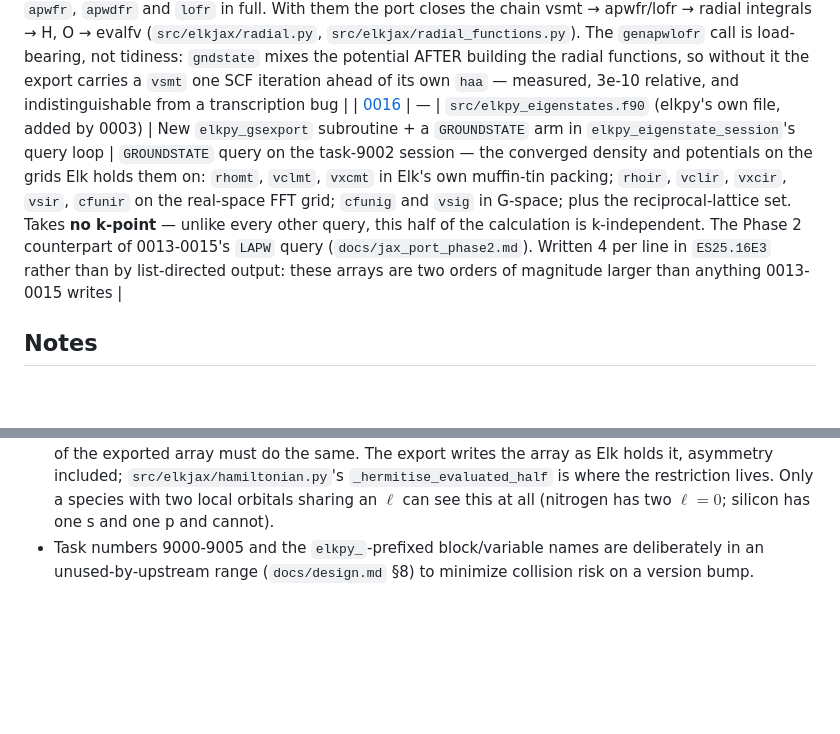
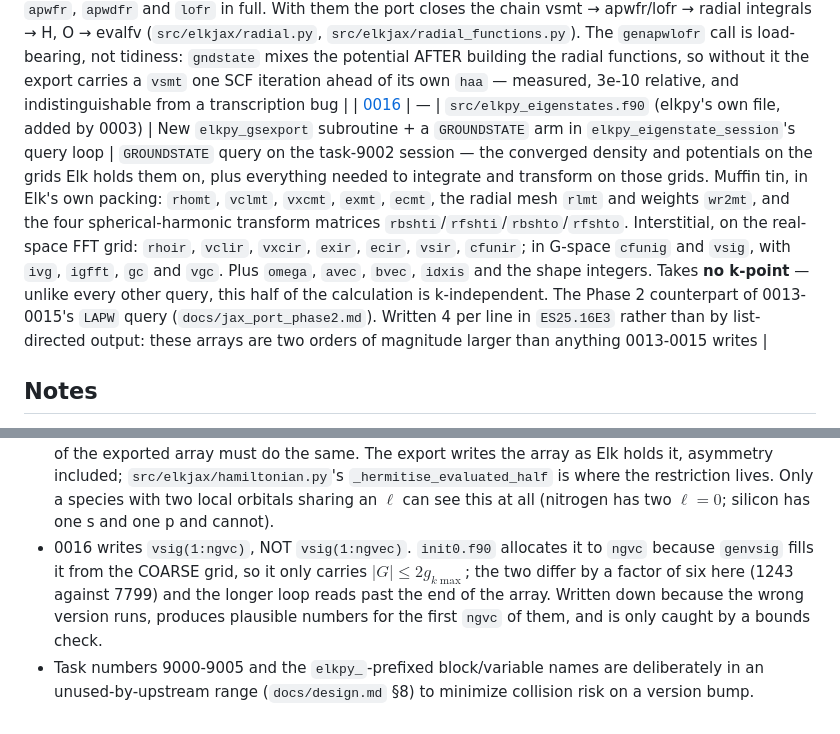
Before and after one commit to joselado/elkpy, a Markdown page: patches/README.md, 2 parts joined by grey strips. GitHub-like rendering; blank space fills up the shorter version.

```diff
--- a/patches/README.md
+++ b/patches/README.md
@@ -27,7 +27,7 @@ to make it a quick diff-checklist instead of a re-read of the raw patches.
 | [0014](0014-lapw-export-radial-integrals.patch) | — | `src/elkpy_eigenstates.f90` (elkpy's own file, added by 0003) | Extra `write` statements at the end of 0013's `elkpy_lapwexport`, behind a header of their own; no new subroutine and no new call site | The `LAPW` query also returns the muffin-tin radial integrals `oalo`, `ololo`, `haa`, `hloa`, `hlolo`, the local-orbital bookkeeping (`nlorb`, `lorbl`, `idxlo`) and the complex Gaunt array `gntyry` — together, every remaining input of `olpfv`/`hmlfv` beyond `apwalm` and the interstitial blocks 0013 already writes. This is what lets the port assemble each muffin-tin block itself and compare it against Elk's, one upstream routine at a time (`src/elkjax/hamiltonian.py`, `docs/jax_port_phase1.md`) |
 
 | [0015](0015-lapw-export-potential-radial-functions.patch) | — | `src/elkpy_eigenstates.f90` (elkpy's own file, added by 0003) | One `call genapwlofr` at the top of 0013's `elkpy_lapwexport`, plus extra `write` statements at the end, behind a header of their own; no new subroutine and no new call site | The `LAPW` query also returns the inputs of 0014's radial integrals: the muffin-tin Kohn-Sham potential `vsmt` in Elk's own packing, the radial mesh `rlmt` and its quadrature weights `wr2mt`, the APW/local-orbital linearisation energies and derivative orders, and `apwfr`, `apwdfr` and `lofr` in full. With them the port closes the chain vsmt → apwfr/lofr → radial integrals → H, O → evalfv (`src/elkjax/radial.py`, `src/elkjax/radial_functions.py`). The `genapwlofr` call is load-bearing, not tidiness: `gndstate` mixes the potential AFTER building the radial functions, so without it the export carries a `vsmt` one SCF iteration ahead of its own `haa` — measured, 3e-10 relative, and indistinguishable from a transcription bug |
-| [0016](0016-groundstate-export.patch) | — | `src/elkpy_eigenstates.f90` (elkpy's own file, added by 0003) | New `elkpy_gsexport` subroutine + a `GROUNDSTATE` arm in `elkpy_eigenstate_session`'s query loop | `GROUNDSTATE` query on the task-9002 session — the converged density and potentials on the grids Elk holds them on: `rhomt`, `vclmt`, `vxcmt` in Elk's own muffin-tin packing; `rhoir`, `vclir`, `vxcir`, `vsir`, `cfunir` on the real-space FFT grid; `cfunig` and `vsig` in G-space; plus the reciprocal-lattice set. Takes **no k-point** — unlike every other query, this half of the calculation is k-independent. The Phase 2 counterpart of 0013-0015's `LAPW` query (`docs/jax_port_phase2.md`). Written 4 per line in `ES25.16E3` rather than by list-directed output: these arrays are two orders of magnitude larger than anything 0013-0015 writes |
+| [0016](0016-groundstate-export.patch) | — | `src/elkpy_eigenstates.f90` (elkpy's own file, added by 0003) | New `elkpy_gsexport` subroutine + a `GROUNDSTATE` arm in `elkpy_eigenstate_session`'s query loop | `GROUNDSTATE` query on the task-9002 session — the converged density and potentials on the grids Elk holds them on, plus everything needed to integrate and transform on those grids. Muffin tin, in Elk's own packing: `rhomt`, `vclmt`, `vxcmt`, `exmt`, `ecmt`, the radial mesh `rlmt` and weights `wr2mt`, and the four spherical-harmonic transform matrices `rbshti`/`rfshti`/`rbshto`/`rfshto`. Interstitial, on the real-space FFT grid: `rhoir`, `vclir`, `vxcir`, `exir`, `ecir`, `vsir`, `cfunir`; in G-space `cfunig` and `vsig`, with `ivg`, `igfft`, `gc` and `vgc`. Plus `omega`, `avec`, `bvec`, `idxis` and the shape integers. Takes **no k-point** — unlike every other query, this half of the calculation is k-independent. The Phase 2 counterpart of 0013-0015's `LAPW` query (`docs/jax_port_phase2.md`). Written 4 per line in `ES25.16E3` rather than by list-directed output: these arrays are two orders of magnitude larger than anything 0013-0015 writes |
 
 ## Notes
 
@@ -100,6 +100,12 @@ to make it a quick diff-checklist instead of a re-read of the raw patches.
   `_hermitise_evaluated_half` is where the restriction lives. Only a species
   with two local orbitals sharing an $\ell$ can see this at all (nitrogen
   has two $\ell=0$; silicon has one s and one p and cannot).
+- 0016 writes `vsig(1:ngvc)`, NOT `vsig(1:ngvec)`. `init0.f90` allocates it
+  to `ngvc` because `genvsig` fills it from the COARSE grid, so it only
+  carries $|G|\le 2g_{k\max}$; the two differ by a factor of six here (1243
+  against 7799) and the longer loop reads past the end of the array. Written
+  down because the wrong version runs, produces plausible numbers for the
+  first `ngvc` of them, and is only caught by a bounds check.
 - Task numbers 9000-9005 and the `elkpy_`-prefixed block/variable names are
   deliberately in an unused-by-upstream range (`docs/design.md` §8) to
   minimize collision risk on a version bump.
```
Also changed, not shown: docs/continue_here.md (+127 -68 lines).
